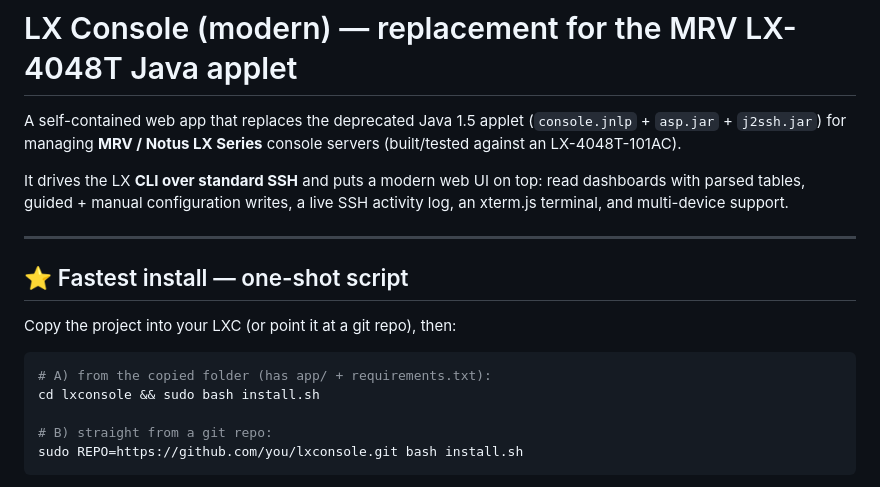
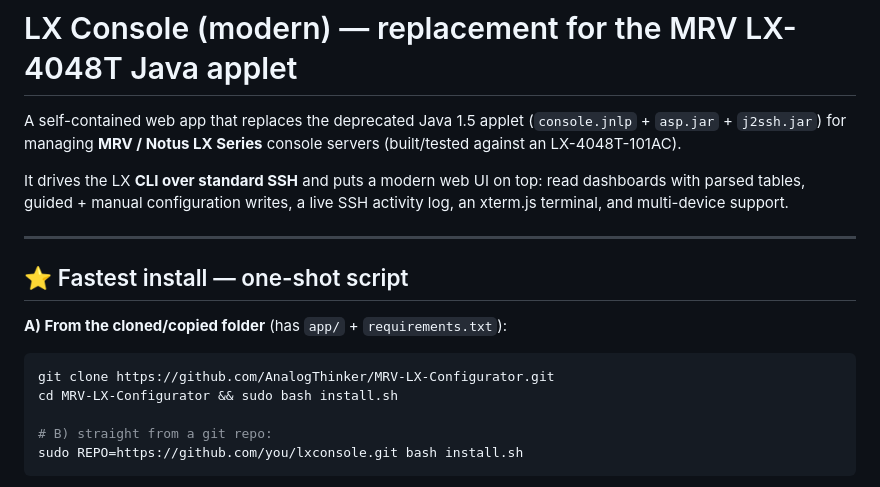
Before and after one commit to AnalogThinker/MRV-LX-Configurator, a Markdown page: README.md, the part around the change. Drawn GitHub-style.

````diff
--- a/README.md
+++ b/README.md
@@ -9,14 +9,12 @@ read dashboards with parsed tables, guided + manual configuration writes,
 a live SSH activity log, an xterm.js terminal, and multi-device support.
 
 ---
-
 ## ⭐ Fastest install — one-shot script
 
-Copy the project into your LXC (or point it at a git repo), then:
-
+**A) From the cloned/copied folder** (has `app/` + `requirements.txt`):
 ```bash
-# A) from the copied folder (has app/ + requirements.txt):
-cd lxconsole && sudo bash install.sh
+git clone https://github.com/AnalogThinker/MRV-LX-Configurator.git
+cd MRV-LX-Configurator && sudo bash install.sh
 
 # B) straight from a git repo:
 sudo REPO=https://github.com/you/lxconsole.git bash install.sh
````
